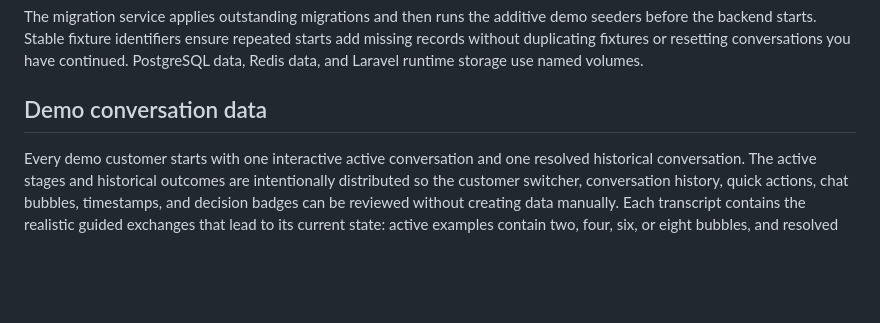
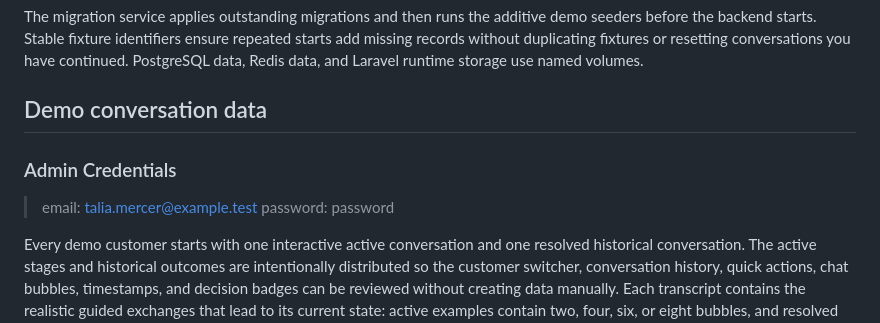
Before and after one commit to justiceroyale1/ai-refund-system, a Markdown page: README.md, the part around the change. GitHub-like rendering; blank space fills up the shorter version.

Commit message:
document Admin Credentials

```diff
--- a/README.md
+++ b/README.md
@@ -84,6 +84,10 @@ The migration service applies outstanding migrations and then runs the additive
 
 ## Demo conversation data
 
+### Admin Credentials
+> email: talia.mercer@example.test
+> password: password
+
 Every demo customer starts with one interactive active conversation and one resolved historical conversation. The active stages and historical outcomes are intentionally distributed so the customer switcher, conversation history, quick actions, chat bubbles, timestamps, and decision badges can be reviewed without creating data manually. Each transcript contains the realistic guided exchanges that lead to its current state: active examples contain two, four, six, or eight bubbles, and resolved examples contain the complete ten-bubble order, item, reason, details, and outcome flow. The processed-refund example adds a system status bubble.
 
 | Demo customer | Active example | Resolved example |
```
